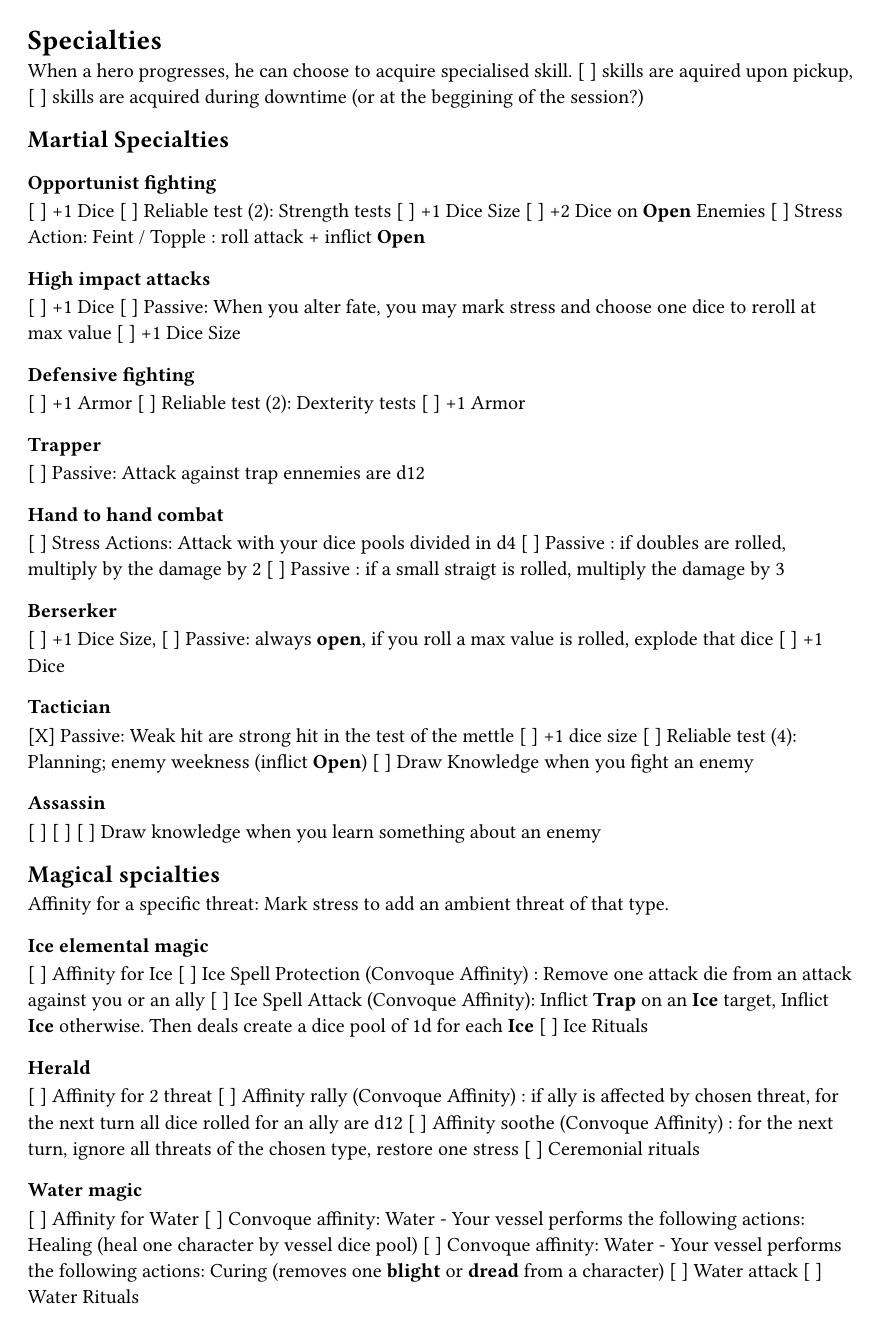
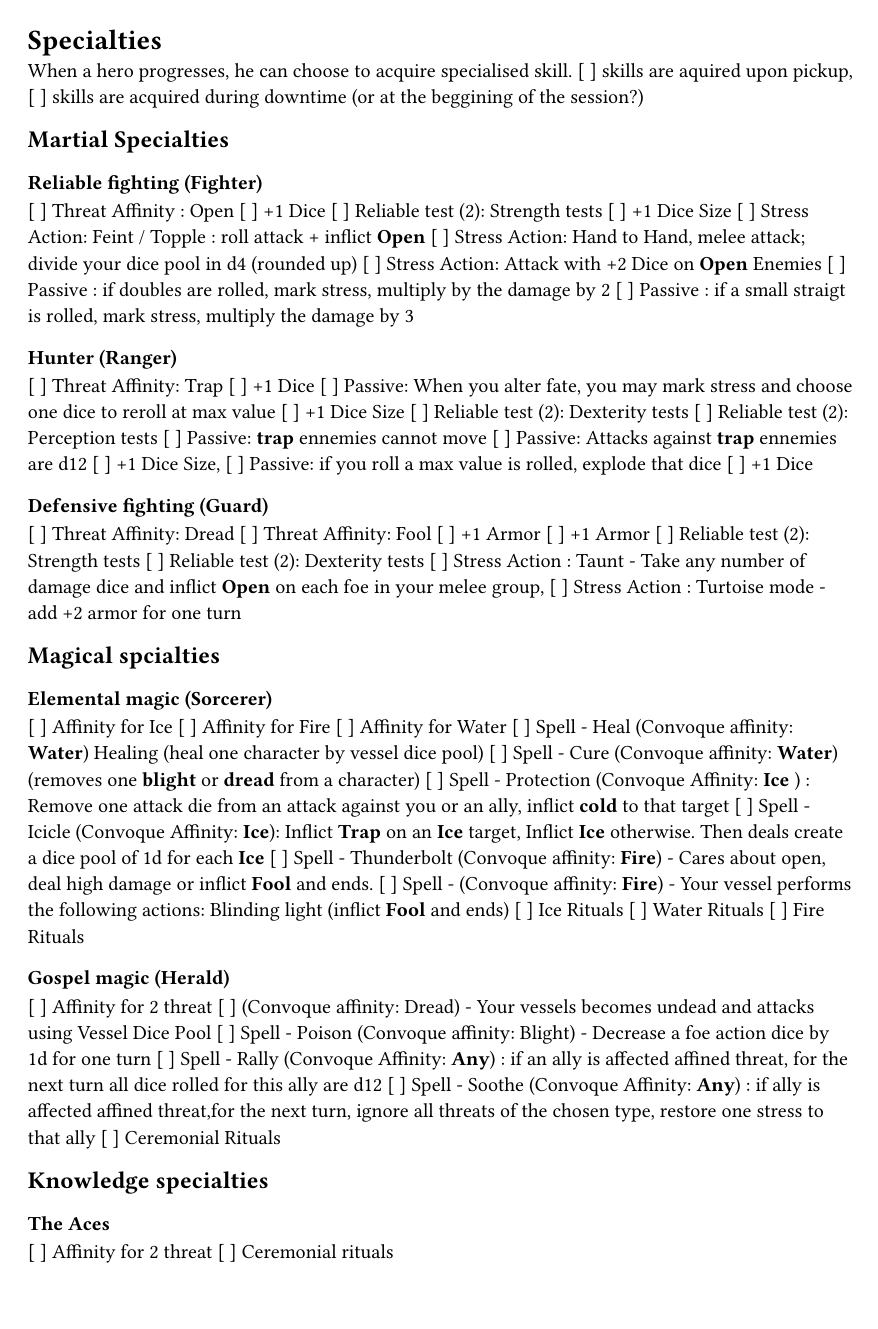
Before and after one commit to SimonPro/peddletothemettle, a Typst document (class_jtb/d_specialties.typ): page 1 of 2. Compiled offline with Typst 0.15.

Commit message:
combine specialties to simplify caracter creation

```diff
--- a/class_jtb/d_specialties.typ
+++ b/class_jtb/d_specialties.typ
@@ -5,31 +5,25 @@ When a hero progresses, he can choose to acquire specialised skill. [ ] skills a
 
 == Martial Specialties
 
-=== Opportunist fighting
+=== Reliable fighting (Fighter)
+[ ] Threat Affinity : Open
 [ ] +1 Dice
 [ ] Reliable test (2): Strength tests
 [ ] +1 Dice Size
-[ ] +2 Dice on *Open* Enemies
 [ ] Stress Action: Feint / Topple : roll attack + inflict *Open*
+[ ] Stress Action: Hand to Hand, melee attack; divide your dice pool in d4 (rounded up)
+[ ] Stress Action: Attack with +2 Dice on *Open* Enemies
+[ ] Passive : if doubles are rolled, mark stress, multiply by the damage by 2
+[ ] Passive : if a small straigt is rolled, mark stress, multiply the damage by 3
 
-=== High impact attacks
+
+=== Hunter (Ranger)
+[ ] Threat Affinity: Trap
 [ ] +1 Dice
 [ ] Passive: When you alter fate, you may mark stress and choose one dice to reroll at max value
 [ ] +1 Dice Size
-
-=== Defensive fighting
-[ ] +1 Armor
 [ ] Reliable test (2): Dexterity tests
-[ ] +1 Armor
-
-=== Trapper
-[ ] Passive: Attack against trap ennemies are d12
-
-=== Hand to hand combat
-[ ] Stress Actions: Attack with your dice pools divided in d4
-[ ] Passive : if doubles are rolled, multiply by the damage by 2
-[ ] Passive : if a small straigt is rolled, multiply the damage by 3
-
-=== Berserker
+[ ] Reliable test (2): Perception tests
+[ ] Passive: *trap* ennemies cannot move
+[ ] Passive: Attacks against *trap* ennemies are d12
 [ ] +1 Dice Size,
-[ ] Passive: always *open*, if you roll a max value is rolled, explode that dice
@@ -40,13 +33,17 @@ When a hero progresses, he can choose to acquire specialised skill. [ ] skills a
-[ ] +1 dice size
-[ ] Reliable test (4): Planning;  enemy weekness (inflict *Open*)
-[ ] Draw Knowledge when you fight an enemy
 
-=== Assassin
-[ ]
-[ ]
-[ ] Draw knowledge when you learn something about an enemy
-
+=== Defensive fighting (Guard)
+[ ] Threat Affinity: Dread
+[ ] Threat Affinity: Fool
+[ ] +1 Armor
+[ ] +1 Armor
+[ ] Reliable test (2): Strength tests
+[ ] Reliable test (2): Dexterity tests
+[ ] Stress Action : Taunt - Take any number of damage dice and inflict *Open* on each foe in your melee group,
+[ ] Stress Action : Turtoise mode - add +2 armor for one turn
 
 
 == Magical spcialties
-Affinity for a specific threat: Mark stress to add an ambient threat of that type.
+
+===  Elemental magic (Sorcerer)
+[ ] Affinity for Ice
+[ ] Affinity for Fire
@@ -53,40 +53,26 @@ Affinity for a specific threat: Mark stress to add an ambient threat of that typ
+[ ] Spell - Protection (Convoque Affinity: *Ice* ) : Remove one attack die from an attack against you or an ally, inflict *cold* to that target
+[ ] Spell - Icicle (Convoque Affinity: *Ice*): Inflict *Trap* on an *Ice* target,  Inflict *Ice* otherwise. Then deals create a dice pool of 1d for each *Ice*
+[ ] Spell - Thunderbolt (Convoque affinity: *Fire*) - Cares about open, deal high damage or inflict *Fool* and ends.
+[ ] Spell - (Convoque affinity: *Fire*) - Your vessel performs the following actions: Blinding light (inflict *Fool* and ends)
+[ ] Ice Rituals
+[ ] Water Rituals
+[ ] Fire Rituals
 
 
-=== Ice elemental magic
-[ ] Affinity for Ice
-[ ] Ice Spell Protection (Convoque Affinity) : Remove one attack die from an attack against you or an ally
-[ ] Ice Spell Attack (Convoque Affinity): Inflict *Trap* on an *Ice* target,  Inflict *Ice* otherwise. Then deals create a dice pool of 1d for each *Ice*
-[ ] Ice Rituals
-
-=== Herald
+=== Gospel magic (Herald)
 [ ] Affinity for 2 threat
-[ ] Affinity rally (Convoque Affinity) : if ally is affected by chosen threat, for the next turn all dice rolled for an ally are d12
-[ ] Affinity soothe (Convoque Affinity) : for the next turn, ignore all threats of the chosen type, restore one stress
-[ ] Ceremonial rituals
-
-
-=== Water magic
-[ ] Affinity for Water
-[ ] Convoque affinity: Water - Your vessel performs the following actions: Healing (heal one character by vessel dice pool)
-[ ] Convoque affinity: Water - Your vessel performs the following actions: Curing (removes one *blight* or *dread* from a character)
-[ ] Water attack
-[ ] Water Rituals
-
-=== Fire elemental magic
-[ ] Affinity for Fire
-[ ] Convoque affinity: Fire - Your vessel performs the following actions: Blinding light (inflict *Fool* and ends)
-
-
-=== Necromancy
-[ ] Affinity for Dread / Blight
-[ ] Convoque affinity: Dread - Your vessels becomes undead and attacks using Vessel Dice Pool
+[ ] (Convoque affinity: Dread) - Your vessels becomes undead and attacks using Vessel Dice Pool
+[ ] Spell - Poison (Convoque affinity: Blight) - Decrease a foe action dice by 1d for one turn
+[ ] Spell - Rally (Convoque Affinity: *Any*) : if an ally is affected affined threat, for the next turn all dice rolled for this ally are d12
+[ ] Spell - Soothe (Convoque Affinity: *Any*) : if ally is affected affined threat,for the next turn, ignore all threats of the chosen type, restore one stress to that ally
 [ ] Ceremonial Rituals
-
-=== Artificer
-[ ] Affinity for fire + trap
-[ ]
 
 
 == Knowledge specialties
 
+=== The Aces
+[ ] Affinity for 2 threat
+[ ] Ceremonial rituals
+
+
 === Socialite
@@ -107,4 +96,3 @@ Affinity for a specific threat: Mark stress to add an ambient threat of that typ
 [ ] Apply Knowledge (Pentacles / Diamonds) : Create a potion that Fortifies  (Armor 2)
 [ ] Apply Knowledge (Wands / Clubs) : Overdrive (applies *fire*, *blight*, *fool*, +1 dice size) for combat
 
-=== Diviner
```
Also changed, not shown: class_jtb/c_tradition.typ (+12 -5 lines), class_jtb/f_equipment.typ (+2 -0 lines), class_jtb/d_specialties.typ (24 more changed lines).
